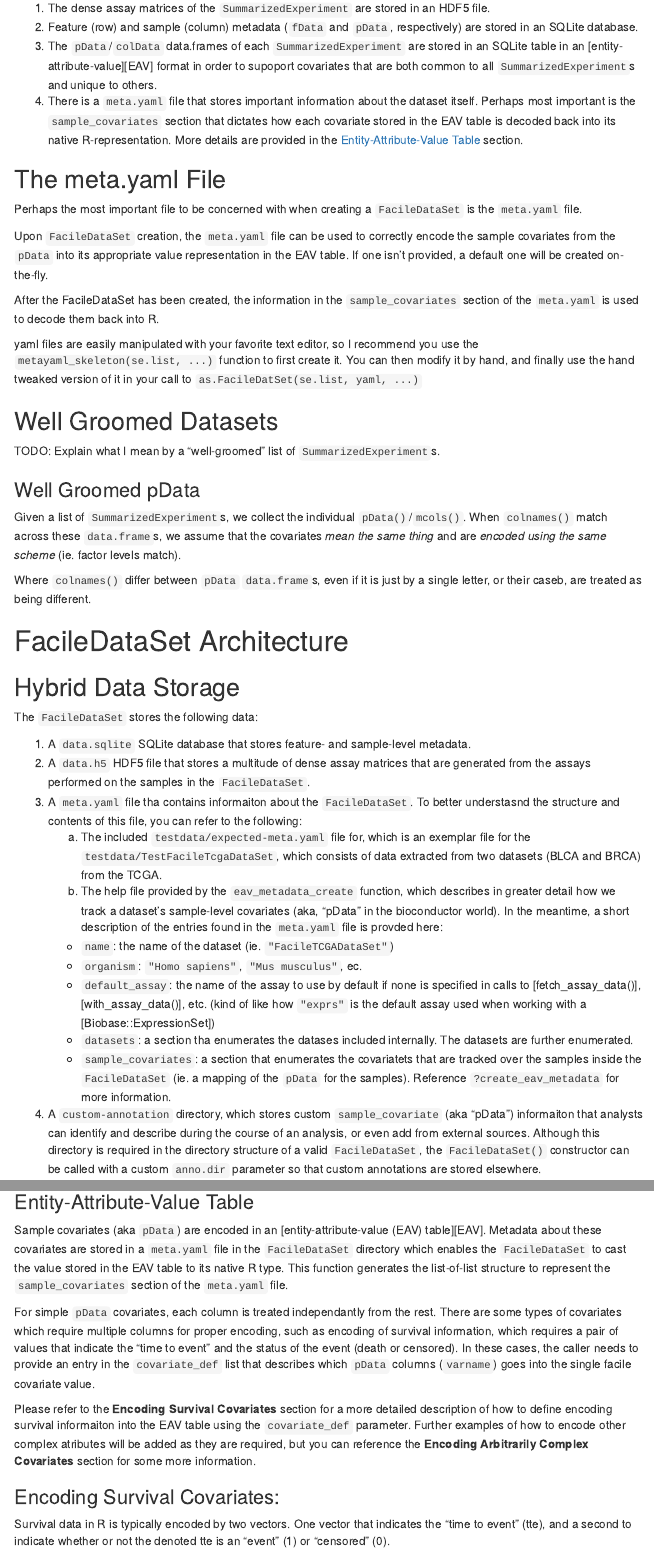
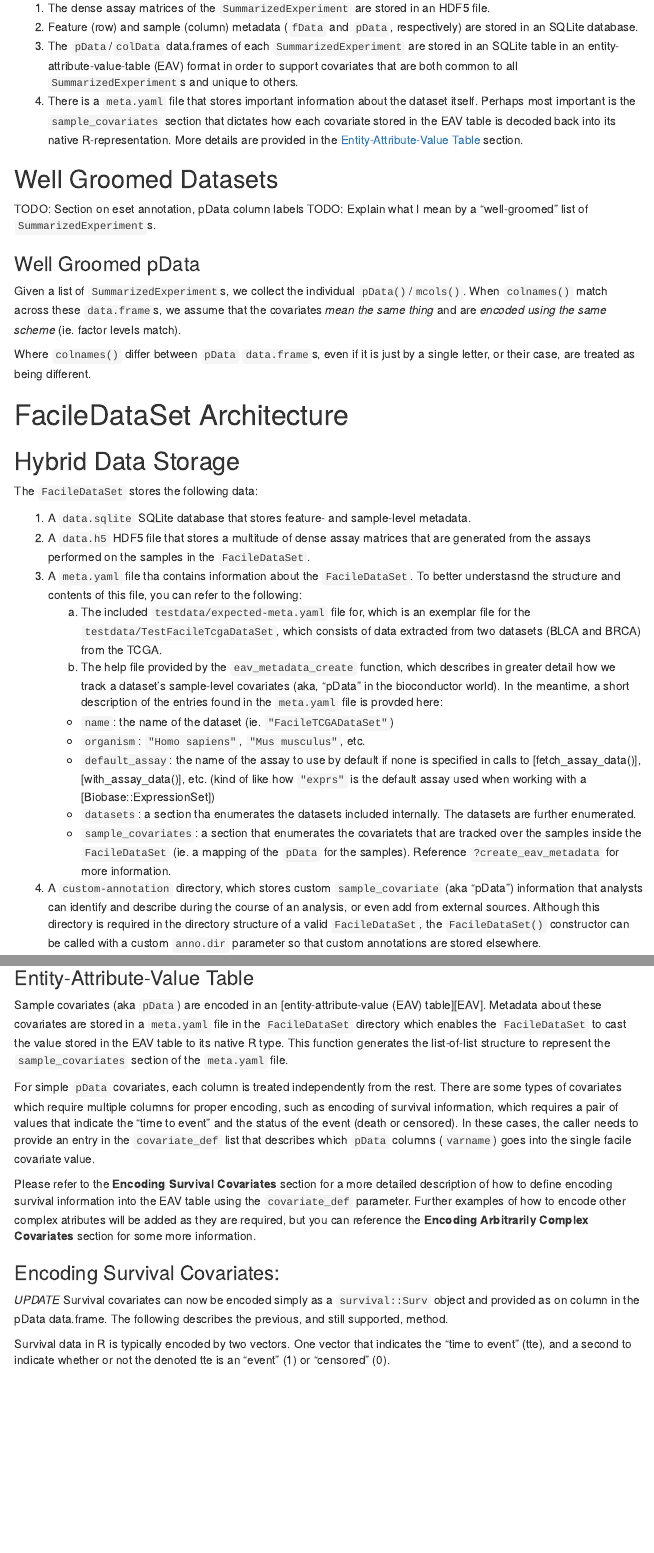
Before and after one commit to facilebio/FacileData, an R Markdown document (vignettes/FacileDataSet.Rmd): the page in a window 1100 px wide, from 580 px down, and a second part further down, joined at a grey line. Rendered offline with R 4.5, knitr and Pandoc, with nearby package versions; menus at the side of the page are left out.

Commit message:
vignette typos plus mention Surv feature

```diff
--- a/vignettes/FacileDataSet.Rmd
+++ b/vignettes/FacileDataSet.Rmd
@@ -62,8 +62,8 @@ for the full details, but the important information to know is that:
 2. Feature (row) and sample (column) metadata (`fData` and `pData`,
    respectively) are stored in an SQLite database.
 3. The `pData`/`colData` data.frames of each `SummarizedExperiment` are stored
-   in an SQLite table in an [entity-attribute-value][EAV] format in order to
-   supoport covariates that are both common to all `SummarizedExperiment`s and
+   in an SQLite table in an entity-attribute-value-table (EAV) format in order to
+   support covariates that are both common to all `SummarizedExperiment`s and
    unique to others.
 4. There is a `meta.yaml` file that stores important information about the
    dataset itself. Perhaps most important is the `sample_covariates` section
@@ -71,29 +71,9 @@ for the full details, but the important information to know is that:
    into its native R-representation. More details are provided in the
    [Entity-Attribute-Value Table](#entity-attribute-value-table) section.
 
-## The meta.yaml File
-
-Perhaps the most important file to be concerned with when creating a
-`FacileDataSet` is the `meta.yaml` file.
-
-Upon `FacileDataSet` creation, the `meta.yaml` file can be used to correctly
-encode the sample covariates from the `pData` into its appropriate value
-representation in the EAV table. If one isn't provided, a default one will
-be created on-the-fly.
-
-After the FacileDataSet has been created, the information in the
-`sample_covariates` section of the `meta.yaml` is used to decode them back into
-R.
-
-yaml files are easily manipulated with your favorite text editor, so I
-recommend you use the `metayaml_skeleton(se.list, ...)` function to first
-create it. You can then modify it by hand, and finally use the hand tweaked
-version of it in your call to `as.FacileDatSet(se.list, yaml, ...)`
-
-
-
 ## Well Groomed Datasets
 
+TODO: Section on eset annotation, pData column labels
 TODO: Explain what I mean by a "well-groomed" list of `SummarizedExperiment`s.
 
 ### Well Groomed pData
@@ -104,7 +84,7 @@ assume that the covariates *mean the same thing* and are
 *encoded using the same scheme* (ie. factor levels match).
 
 Where `colnames()` differ between `pData` `data.frame`s, even if it is just by a
-single letter, or their caseb, are treated as being different.
+single letter, or their case, are treated as being different.
 
 
 # FacileDataSet Architecture
@@ -118,7 +98,7 @@ The `FacileDataSet` stores the following data:
 2. A `data.h5` HDF5 file that stores a multitude of dense assay matrices that
    are generated from the assays performed on the samples in the
    `FacileDataSet`.
-3. A `meta.yaml` file tha contains informaiton about the `FacileDataSet`.
+3. A `meta.yaml` file tha contains information about the `FacileDataSet`.
    To better understasnd the structure and contents of this file, you can
    refer to the following:
     a. The included `testdata/expected-meta.yaml` file for, which is an
@@ -130,19 +110,19 @@ The `FacileDataSet` stores the following data:
    In the meantime, a short description of the entries found in the
    `meta.yaml` file is provded here:
     - `name`: the name of the dataset (ie. `"FacileTCGADataSet"`)
-    - `organism`: `"Homo sapiens"`, `"Mus musculus"`, ec.
+    - `organism`: `"Homo sapiens"`, `"Mus musculus"`, etc.
     - `default_assay`: the name of the assay to use by default if none is
       specified in calls to [fetch_assay_data()], [with_assay_data()], etc.
       (kind of like how `"exprs"` is the default assay used when working with
       a [Biobase::ExpressionSet])
-    - `datasets`: a section tha enumerates the datases included internally.
+    - `datasets`: a section tha enumerates the datasets included internally.
       The datasets are further enumerated.
     - `sample_covariates`: a section that enumerates the covariatets that
       are tracked over the samples inside the `FacileDataSet` (ie. a mapping
       of the `pData` for the samples). Reference `?create_eav_metadata`
       for more information.
 4. A `custom-annotation` directory, which stores custom `sample_covariate`
-   (aka "pData") informaiton that analysts can identify and describe during
+   (aka "pData") information that analysts can identify and describe during
    the course of an analysis, or even add from external sources. Although
    this directory is required in the directory structure of a valid
    `FacileDataSet`, the `FacileDataSet()` constructor can be called with
@@ -161,7 +141,7 @@ stored in the EAV table to its native R type. This function generates the
 list-of-list structure to represent the `sample_covariates` section of the
 `meta.yaml` file.
 
-For simple `pData` covariates, each column is treated independantly from the
+For simple `pData` covariates, each column is treated independently from the
 rest. There are some types of covariates which require multiple columns for
 proper encoding, such as encoding of survival information, which requires
 a pair of values that indicate the "time to event" and the status of the
@@ -170,13 +150,17 @@ entry in the `covariate_def` list that describes which `pData` columns
 (`varname`) goes into the single facile covariate value.
 
 Please refer to the **Encoding Survival Covariates** section for a more
-detailed description of how to define encoding survival informaiton into the
+detailed description of how to define encoding survival information into the
 EAV table using the `covariate_def` parameter. Further examples of how to
 encode other complex atributes will be added as they are required, but you
 can reference the **Encoding Arbitrarily Complex Covariates** section for
 some more information.
 
 ### Encoding Survival Covariates:
+
+*UPDATE* Survival covariates can now be encoded simply as a `survival::Surv`
+object and provided as on column in the pData data.frame. The following
+describes the previous, and still supported, method.
 
 Survival data in R is typically encoded by two vectors. One vector that
 indicates the "time to event" (tte), and a second to indicate whether or not
```
Also changed, not shown: vignettes/FacileDataSet.Rmd (7 more changed lines).
